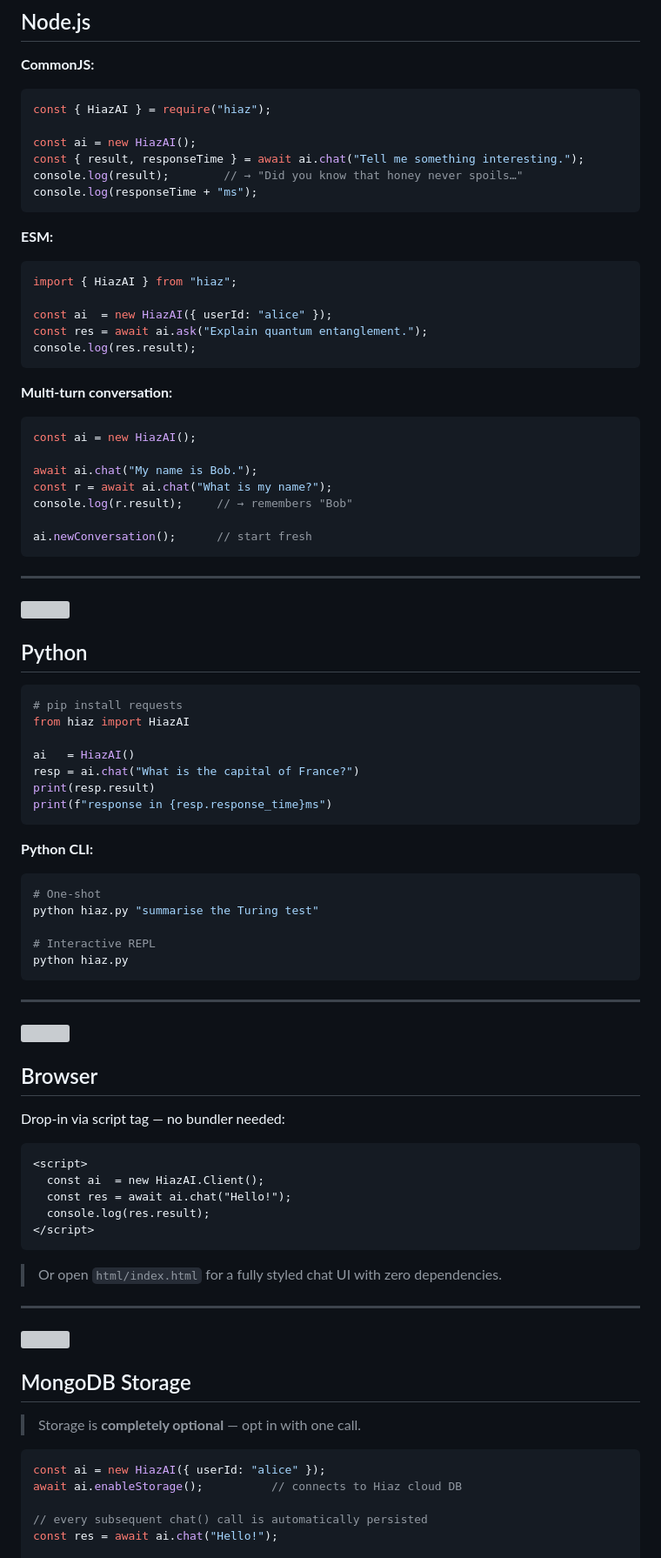
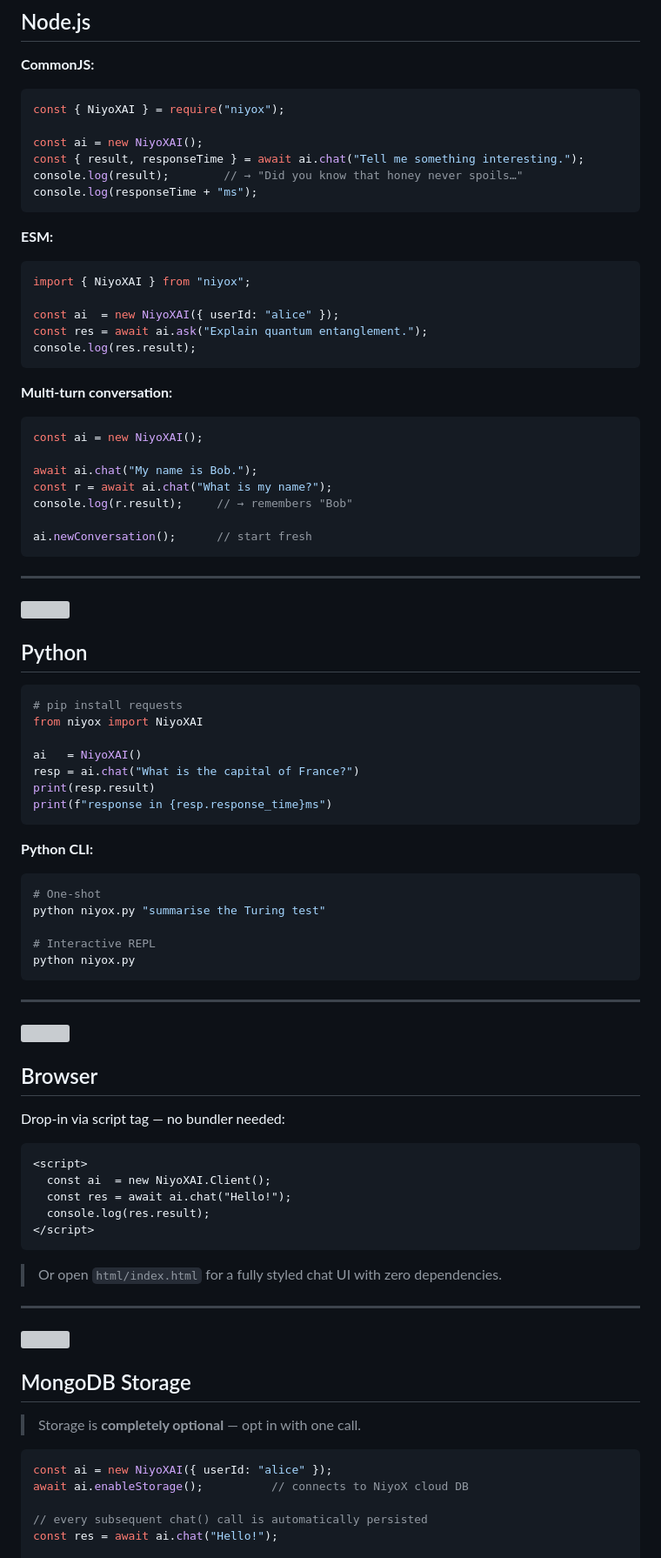
Before and after one commit to dnuzi/dnuzi-ai, a Markdown page: README.md, the part around one of its changes. Shown at 87% size. Drawn GitHub-style; grey boxes are pictures that could not be loaded.

````diff
--- a/README.md
+++ b/README.md
@@ -151,9 +151,9 @@ hiaz --version     # print version number
 **CommonJS:**
 
 ```js
-const { HiazAI } = require("hiaz");
+const { NiyoXAI } = require("niyox");
 
-const ai = new HiazAI();
+const ai = new NiyoXAI();
 const { result, responseTime } = await ai.chat("Tell me something interesting.");
 console.log(result);        // → "Did you know that honey never spoils…"
 console.log(responseTime + "ms");
@@ -162,9 +162,9 @@ console.log(responseTime + "ms");
 **ESM:**
 
 ```js
-import { HiazAI } from "hiaz";
+import { NiyoXAI } from "niyox";
 
-const ai  = new HiazAI({ userId: "alice" });
+const ai  = new NiyoXAI({ userId: "alice" });
 const res = await ai.ask("Explain quantum entanglement.");
 console.log(res.result);
 ```
@@ -172,7 +172,7 @@ console.log(res.result);
 **Multi-turn conversation:**
 
 ```js
-const ai = new HiazAI();
+const ai = new NiyoXAI();
 
 await ai.chat("My name is Bob.");
 const r = await ai.chat("What is my name?");
@@ -189,9 +189,9 @@ ai.newConversation();      // start fresh
 
 ```python
 # pip install requests
-from hiaz import HiazAI
+from niyox import NiyoXAI
 
-ai   = HiazAI()
+ai   = NiyoXAI()
 resp = ai.chat("What is the capital of France?")
 print(resp.result)
 print(f"response in {resp.response_time}ms")
@@ -201,10 +201,10 @@ print(f"response in {resp.response_time}ms")
 
 ```bash
 # One-shot
-python hiaz.py "summarise the Turing test"
+python niyox.py "summarise the Turing test"
 
 # Interactive REPL
-python hiaz.py
+python niyox.py
 ```
 
 ---
@@ -217,7 +217,7 @@ Drop-in via script tag — no bundler needed:
 
 ```html
 <script>
-  const ai  = new HiazAI.Client();
+  const ai  = new NiyoXAI.Client();
   const res = await ai.chat("Hello!");
   console.log(res.result);
 </script>
@@ -234,8 +234,8 @@ Drop-in via script tag — no bundler needed:
 > Storage is **completely optional** — opt in with one call.
 
 ```js
-const ai = new HiazAI({ userId: "alice" });
-await ai.enableStorage();          // connects to Hiaz cloud DB
+const ai = new NiyoXAI({ userId: "alice" });
+await ai.enableStorage();          // connects to NiyoX cloud DB
 
 // every subsequent chat() call is automatically persisted
 const res = await ai.chat("Hello!");
````
Also changed, not shown: other parts of README.md (+30 -31 lines).
